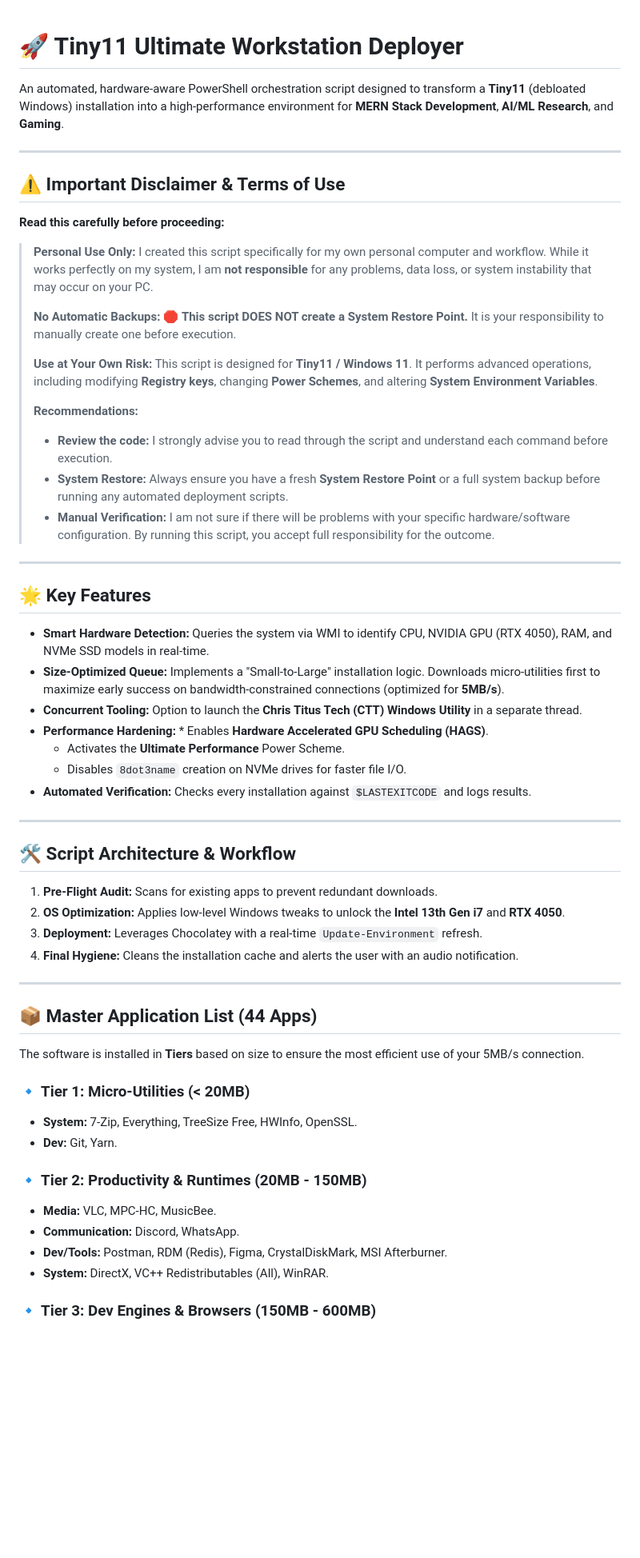
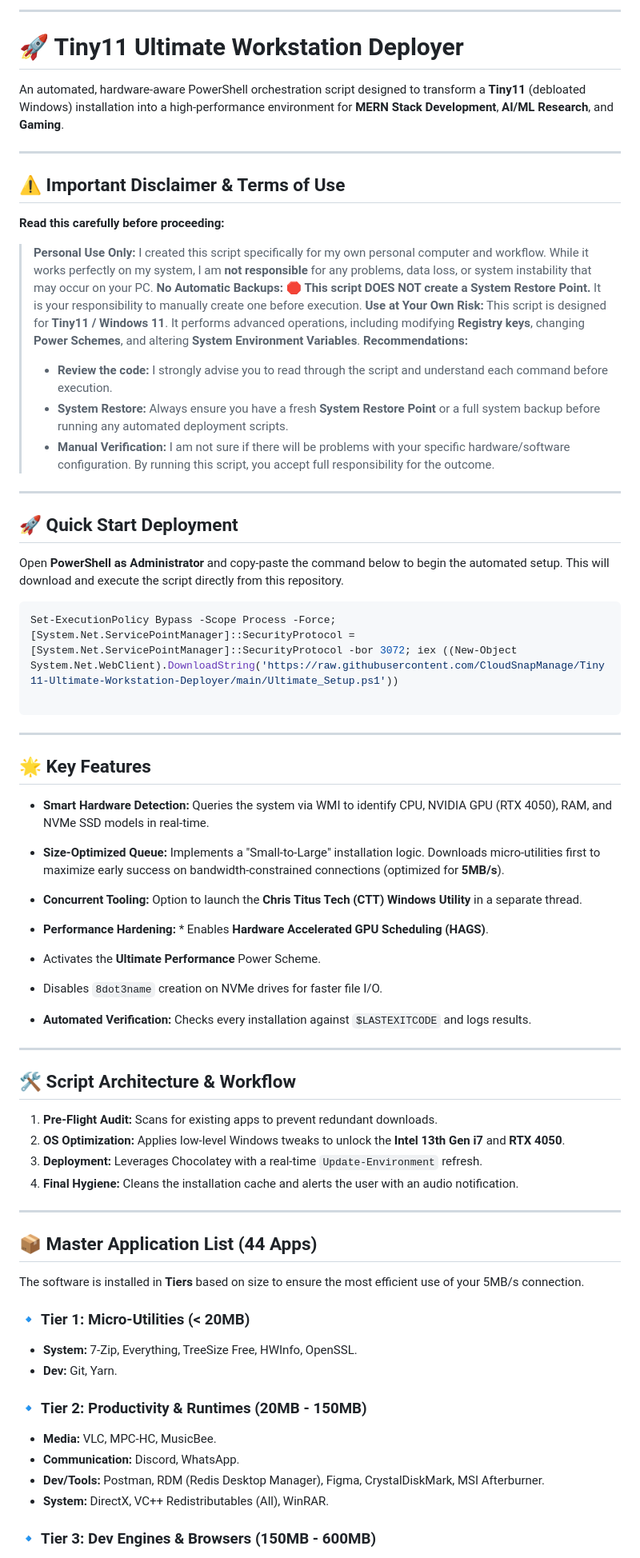
Before and after one commit to CloudSnapManage/Tiny11-Ultimate-Workstation-Deployer, a Markdown page: README.md, the part around one of its changes. Shown at 80% size. GitHub-like rendering; blank space fills up the shorter version.

````diff
--- a/README.md
+++ b/README.md
@@ -1,3 +1,5 @@
+---
+
 # 🚀 Tiny11 Ultimate Workstation Deployer
 
 An automated, hardware-aware PowerShell orchestration script designed to transform a **Tiny11** (debloated Windows) installation into a high-performance environment for **MERN Stack Development**, **AI/ML Research**, and **Gaming**.
@@ -5,38 +7,52 @@ An automated, hardware-aware PowerShell orchestration script designed to transfo
 ---
 
 ## ⚠️ Important Disclaimer & Terms of Use
+
 **Read this carefully before proceeding:**
 
 > **Personal Use Only:** I created this script specifically for my own personal computer and workflow. While it works perfectly on my system, I am **not responsible** for any problems, data loss, or system instability that may occur on your PC.
->
 > **No Automatic Backups:** 🛑 **This script DOES NOT create a System Restore Point.** It is your responsibility to manually create one before execution.
->
 > **Use at Your Own Risk:** This script is designed for **Tiny11 / Windows 11**. It performs advanced operations, including modifying **Registry keys**, changing **Power Schemes**, and altering **System Environment Variables**.
->
 > **Recommendations:**
 > * **Review the code:** I strongly advise you to read through the script and understand each command before execution.
 > * **System Restore:** Always ensure you have a fresh **System Restore Point** or a full system backup before running any automated deployment scripts.
 > * **Manual Verification:** I am not sure if there will be problems with your specific hardware/software configuration. By running this script, you accept full responsibility for the outcome.
+>
+>
+
+---
+
+## 🚀 Quick Start Deployment
+
+Open **PowerShell as Administrator** and copy-paste the command below to begin the automated setup. This will download and execute the script directly from this repository.
+
+```powershell
+Set-ExecutionPolicy Bypass -Scope Process -Force; [System.Net.ServicePointManager]::SecurityProtocol = [System.Net.ServicePointManager]::SecurityProtocol -bor 3072; iex ((New-Object System.Net.WebClient).DownloadString('https://raw.githubusercontent.com/CloudSnapManage/Tiny11-Ultimate-Workstation-Deployer/main/Ultimate_Setup.ps1'))
+
+```
 
 ---
 
 ## 🌟 Key Features
+
 * **Smart Hardware Detection:** Queries the system via WMI to identify CPU, NVIDIA GPU (RTX 4050), RAM, and NVMe SSD models in real-time.
 * **Size-Optimized Queue:** Implements a "Small-to-Large" installation logic. Downloads micro-utilities first to maximize early success on bandwidth-constrained connections (optimized for **5MB/s**).
 * **Concurrent Tooling:** Option to launch the **Chris Titus Tech (CTT) Windows Utility** in a separate thread.
 * **Performance Hardening:** * Enables **Hardware Accelerated GPU Scheduling (HAGS)**.
-    * Activates the **Ultimate Performance** Power Scheme.
-    * Disables `8dot3name` creation on NVMe drives for faster file I/O.
+* Activates the **Ultimate Performance** Power Scheme.
+* Disables `8dot3name` creation on NVMe drives for faster file I/O.
+
+
 * **Automated Verification:** Checks every installation against `$LASTEXITCODE` and logs results.
 
 ---
 
 ## 🛠 Script Architecture & Workflow
 
-1.  **Pre-Flight Audit:** Scans for existing apps to prevent redundant downloads.
-2.  **OS Optimization:** Applies low-level Windows tweaks to unlock the **Intel 13th Gen i7** and **RTX 4050**.
-3.  **Deployment:** Leverages Chocolatey with a real-time `Update-Environment` refresh.
-4.  **Final Hygiene:** Cleans the installation cache and alerts the user with an audio notification.
+1. **Pre-Flight Audit:** Scans for existing apps to prevent redundant downloads.
+2. **OS Optimization:** Applies low-level Windows tweaks to unlock the **Intel 13th Gen i7** and **RTX 4050**.
+3. **Deployment:** Leverages Chocolatey with a real-time `Update-Environment` refresh.
+4. **Final Hygiene:** Cleans the installation cache and alerts the user with an audio notification.
 
 ---
 
@@ -45,13 +61,15 @@ An automated, hardware-aware PowerShell orchestration script designed to transfo
 The software is installed in **Tiers** based on size to ensure the most efficient use of your 5MB/s connection.
 
 ### 🔹 Tier 1: Micro-Utilities (< 20MB)
+
 * **System:** 7-Zip, Everything, TreeSize Free, HWInfo, OpenSSL.
 * **Dev:** Git, Yarn.
 
 ### 🔹 Tier 2: Productivity & Runtimes (20MB - 150MB)
+
 * **Media:** VLC, MPC-HC, MusicBee.
 * **Communication:** Discord, WhatsApp.
-* **Dev/Tools:** Postman, RDM (Redis), Figma, CrystalDiskMark, MSI Afterburner.
+* **Dev/Tools:** Postman, RDM (Redis Desktop Manager), Figma, CrystalDiskMark, MSI Afterburner.
 * **System:** DirectX, VC++ Redistributables (All), WinRAR.
 
 ### 🔹 Tier 3: Dev Engines & Browsers (150MB - 600MB)
````
Also changed, not shown: other parts of README.md (+41 -14 lines).
